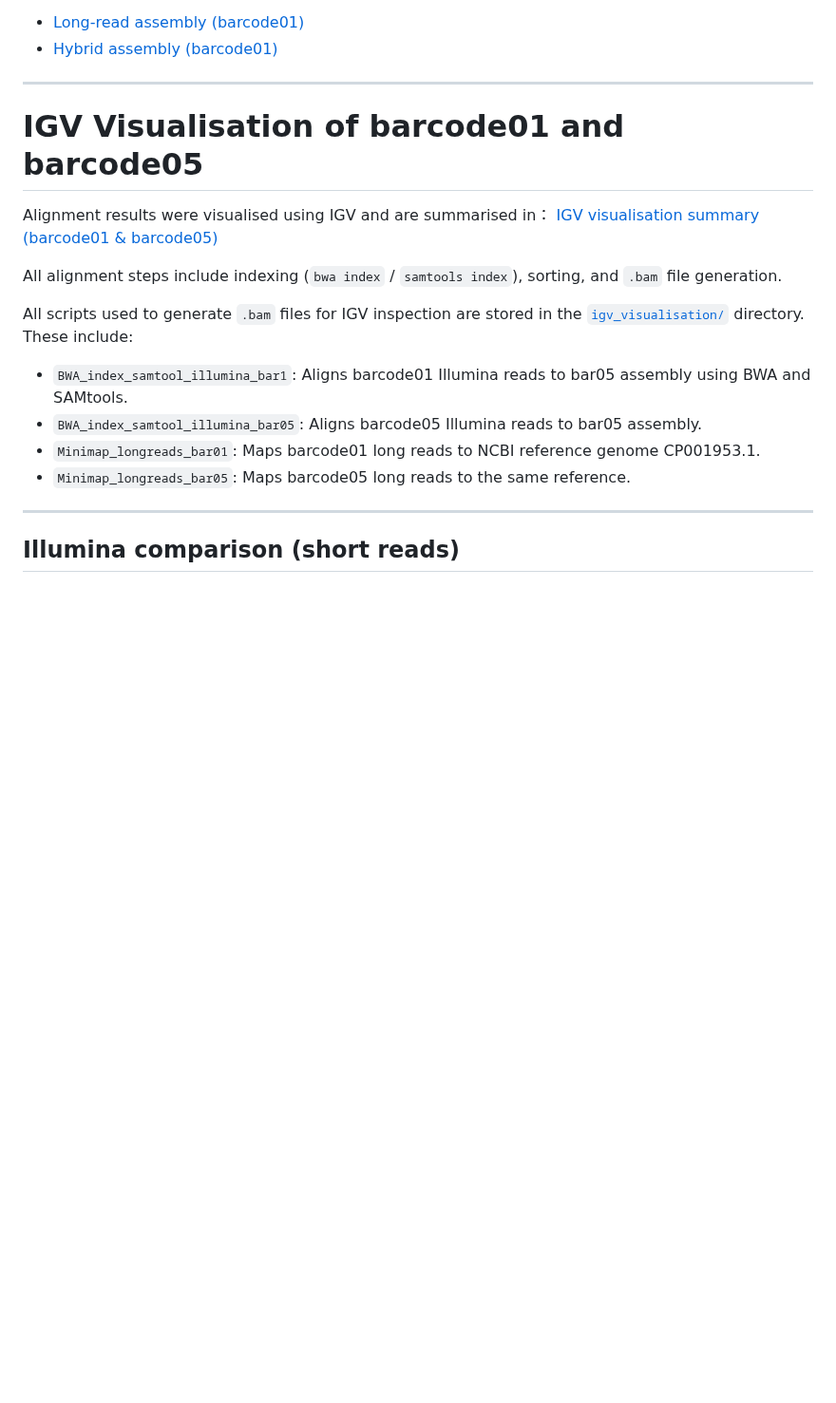
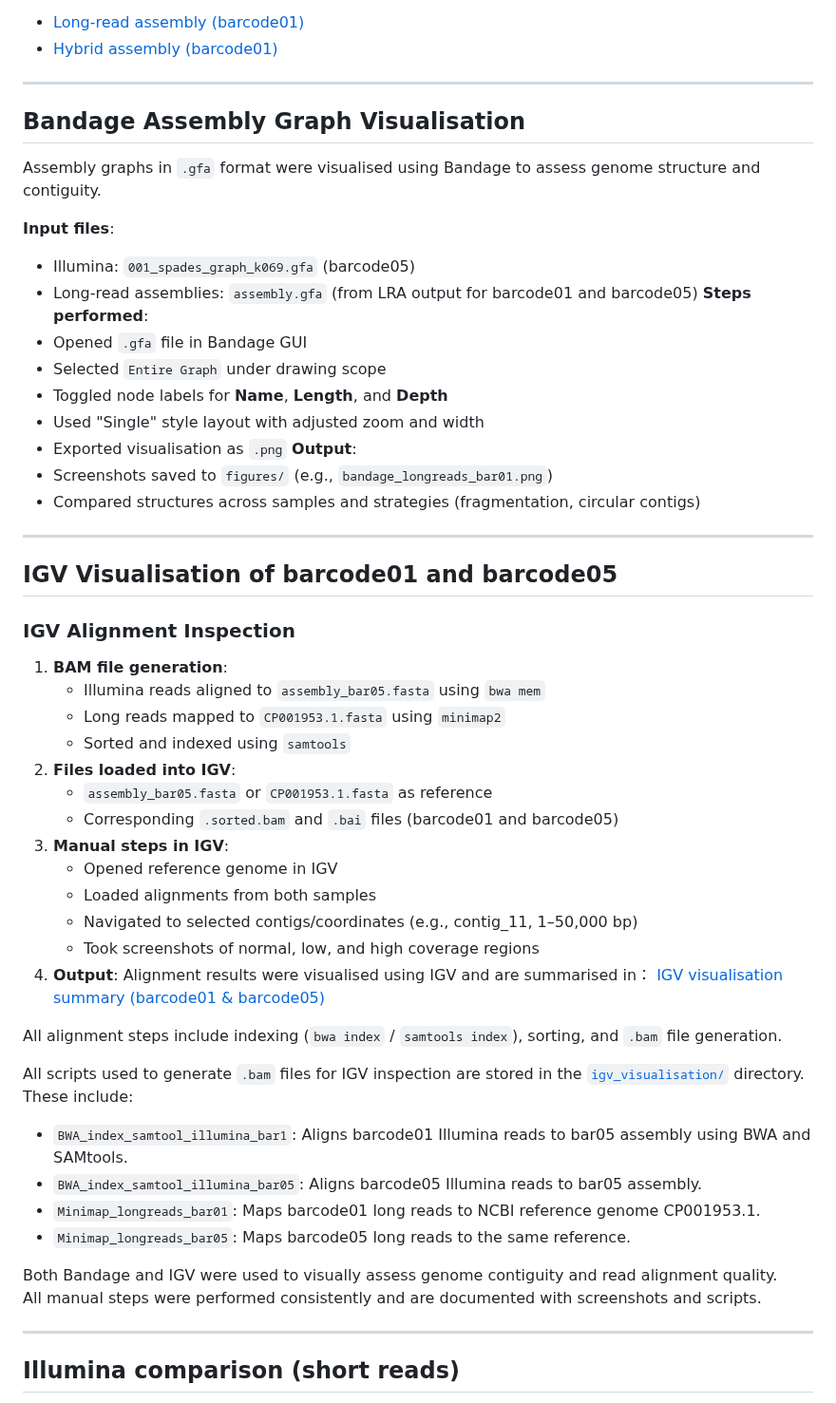
Before and after one commit to hujunfang888/Project-rotation1, a Markdown page: README.md, the part around one of its changes. Shown at 95% size. Rendered like a GitHub page; blank space fills up the shorter version.

```diff
--- a/README.md
+++ b/README.md
@@ -138,8 +136,41 @@ Output files include annotation results, assembly evaluation, read alignments, a
 - [Hybrid assembly (barcode01)](https://hujunfang888.github.io/Project-rotation1/QUAST_hybrid.html)
 
 ---
+## Bandage Assembly Graph Visualisation
 
-# IGV Visualisation of barcode01 and barcode05
+Assembly graphs in `.gfa` format were visualised using Bandage to assess genome structure and contiguity.
+
+ **Input files**:
+   - Illumina: `001_spades_graph_k069.gfa` (barcode05)
+   - Long-read assemblies: `assembly.gfa` (from LRA output for barcode01 and barcode05)
+**Steps performed**:
+   - Opened `.gfa` file in Bandage GUI
+   - Selected `Entire Graph` under drawing scope
+   - Toggled node labels for **Name**, **Length**, and **Depth**
+   - Used "Single" style layout with adjusted zoom and width
+   - Exported visualisation as `.png`
+**Output**:
+   - Screenshots saved to `figures/` (e.g., `bandage_longreads_bar01.png`)
+   - Compared structures across samples and strategies (fragmentation, circular contigs)
+
+---
+
+## IGV Visualisation of barcode01 and barcode05
+
+### IGV Alignment Inspection
+1. **BAM file generation**:
+   - Illumina reads aligned to `assembly_bar05.fasta` using `bwa mem`
+   - Long reads mapped to `CP001953.1.fasta` using `minimap2`
+   - Sorted and indexed using `samtools`
+2. **Files loaded into IGV**:
+   - `assembly_bar05.fasta` or `CP001953.1.fasta` as reference
+   - Corresponding `.sorted.bam` and `.bai` files (barcode01 and barcode05)
+3. **Manual steps in IGV**:
+   - Opened reference genome in IGV
+   - Loaded alignments from both samples
+   - Navigated to selected contigs/coordinates (e.g., contig_11, 1–50,000 bp)
+   - Took screenshots of normal, low, and high coverage regions
+4. **Output**:
 Alignment results were visualised using IGV and are summarised in：
 [IGV visualisation summary (barcode01 & barcode05)](./igv_visualisation/igv_visualisation.md)
 
@@ -151,6 +182,9 @@ All scripts used to generate `.bam` files for IGV inspection are stored in the [
 - `BWA_index_samtool_illumina_bar05`: Aligns barcode05 Illumina reads to bar05 assembly.
 - `Minimap_longreads_bar01`: Maps barcode01 long reads to NCBI reference genome CP001953.1.
 - `Minimap_longreads_bar05`: Maps barcode05 long reads to the same reference.
+
+Both Bandage and IGV were used to visually assess genome contiguity and read alignment quality.
+All manual steps were performed consistently and are documented with screenshots and scripts.
 
 ---
 
```
Also changed, not shown: other parts of README.md (+0 -2 lines).
